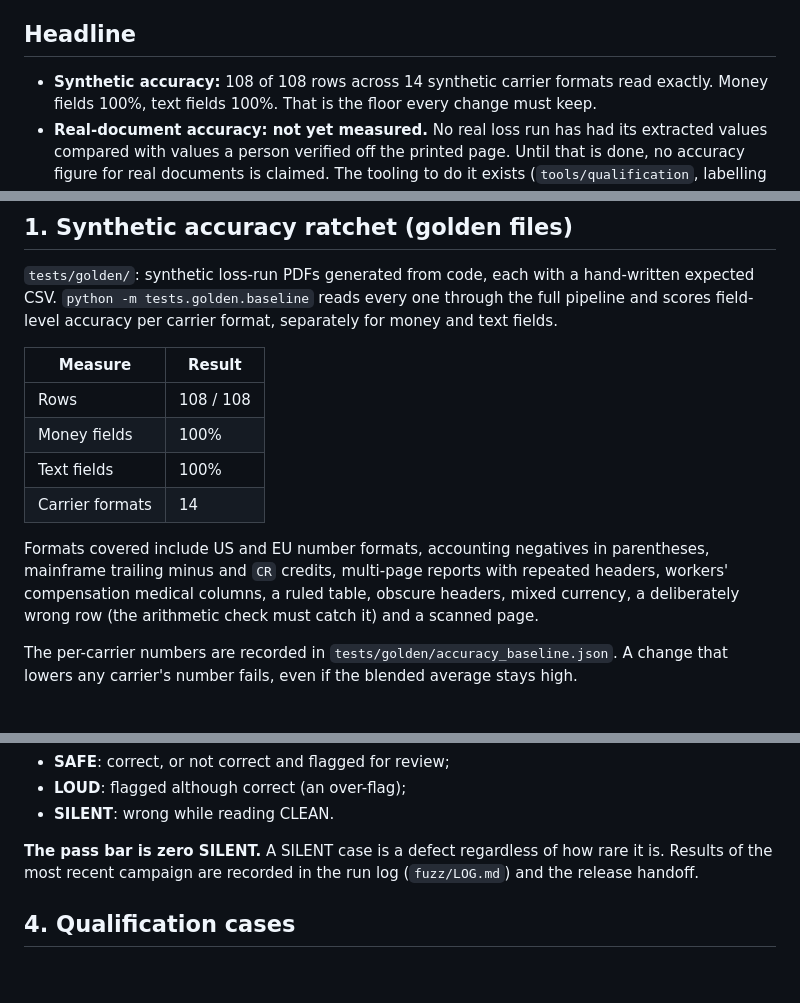
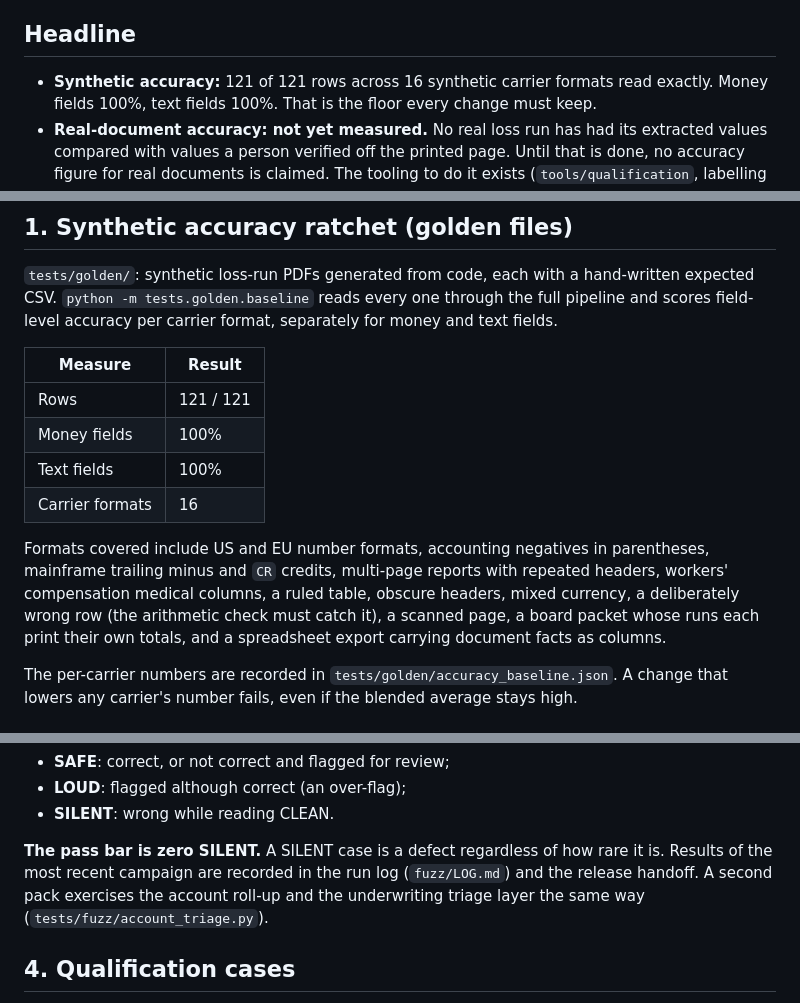
Before and after one commit to keeferelliott45-alt/Loss-Lift, a Markdown page: docs/compliance/validation-summary.md, 3 parts joined by grey strips. Drawn GitHub-style; blank space fills up the shorter version.

Commit message:
Bring the validation summary up to date with main db9132b
Golden is now 121/121 rows across 16 formats (two fixtures added in #54),
and the account/triage hazard pack exists. Qualification remains 23/24.

Co-Authored-By: Claude Opus 5.5 <noreply@anthropic.com>
Claude-Session: https://claude.ai/code/session_01M1usFTKSaQ9ijFkNTQ1mfe

```diff
--- a/docs/compliance/validation-summary.md
+++ b/docs/compliance/validation-summary.md
@@ -10,7 +10,7 @@ as plainly as what has.
 
 ## Headline
 
-- **Synthetic accuracy:** 108 of 108 rows across 14 synthetic carrier formats
+- **Synthetic accuracy:** 121 of 121 rows across 16 synthetic carrier formats
   read exactly. Money fields 100%, text fields 100%. That is the floor every
   change must keep.
 - **Real-document accuracy: not yet measured.** No real loss run has had its
@@ -32,16 +32,18 @@ format, separately for money and text fields.
 
 | Measure | Result |
 |---|---|
-| Rows | 108 / 108 |
+| Rows | 121 / 121 |
 | Money fields | 100% |
 | Text fields | 100% |
-| Carrier formats | 14 |
+| Carrier formats | 16 |
 
 Formats covered include US and EU number formats, accounting negatives in
 parentheses, mainframe trailing minus and `CR` credits, multi-page reports
 with repeated headers, workers' compensation medical columns, a ruled table,
 obscure headers, mixed currency, a deliberately wrong row (the arithmetic
-check must catch it) and a scanned page.
+check must catch it), a scanned page, a board packet whose runs each print
+their own totals, and a spreadsheet export carrying document facts as
+columns.
 
 The per-carrier numbers are recorded in `tests/golden/accuracy_baseline.json`.
 A change that lowers any carrier's number fails, even if the blended average
@@ -68,7 +70,9 @@ each result:
 
 **The pass bar is zero SILENT.** A SILENT case is a defect regardless of how
 rare it is. Results of the most recent campaign are recorded in the run log
-(`fuzz/LOG.md`) and the release handoff.
+(`fuzz/LOG.md`) and the release handoff. A second pack exercises the
+account roll-up and the underwriting triage layer the same way
+(`tests/fuzz/account_triage.py`).
 
 ## 4. Qualification cases
 
```
